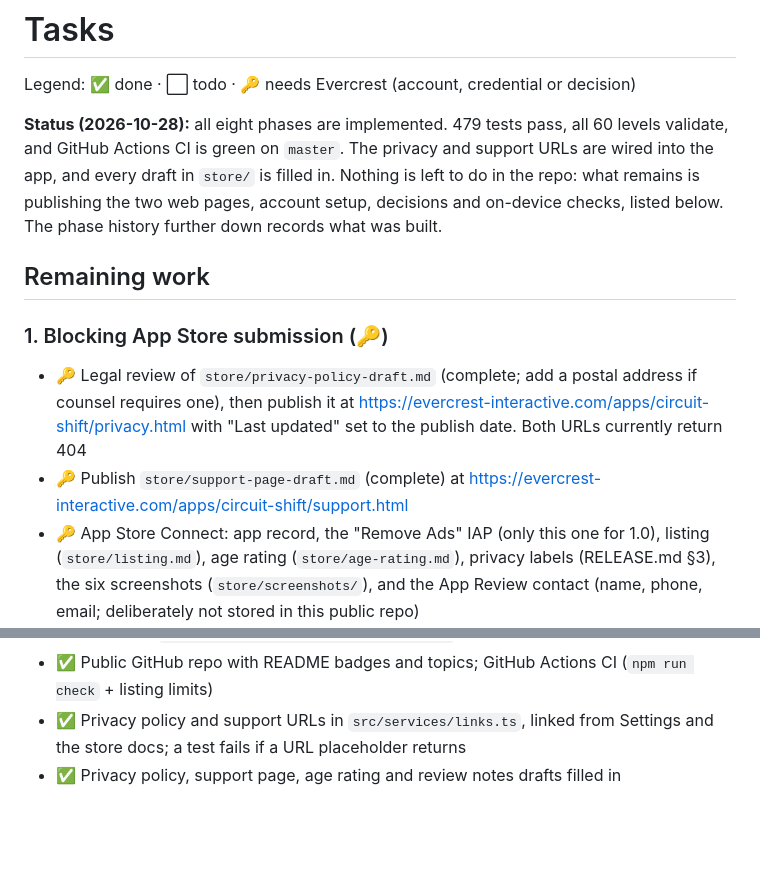
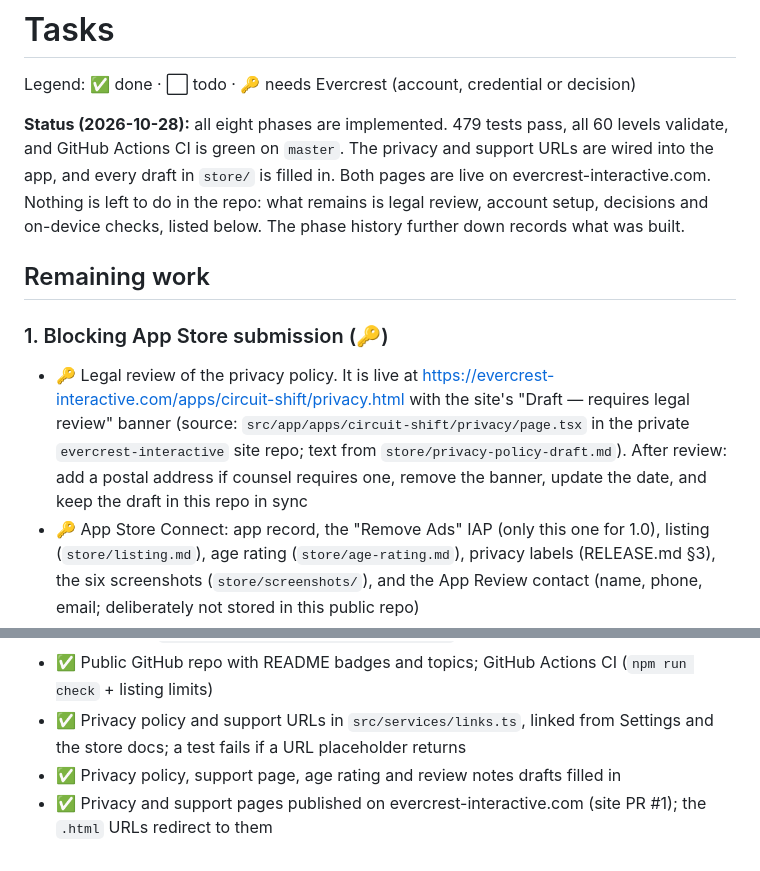
Before and after one commit to DarrellJBullock/circuit-shift, a Markdown page: TASKS.md, 2 parts joined by grey strips. Rendered like a GitHub page; blank space fills up the shorter version.

Commit message:
Record that the privacy and support pages are live
The privacy policy still carries the draft banner pending legal review.

Co-Authored-By: Claude Opus 5.5 <noreply@anthropic.com>

```diff
--- a/TASKS.md
+++ b/TASKS.md
@@ -4,18 +4,20 @@ Legend: ✅ done · ⬜ todo · 🔑 needs Evercrest (account, credential or dec
 
 **Status (2026-10-28):** all eight phases are implemented. 479 tests pass, all 60 levels validate,
 and GitHub Actions CI is green on `master`. The privacy and support URLs are wired into the app, and
-every draft in `store/` is filled in. Nothing is left to do in the repo: what remains is publishing the
-two web pages, account setup, decisions and on-device checks, listed below. The phase history further
+every draft in `store/` is filled in. Both pages are live on evercrest-interactive.com. Nothing is left
+to do in the repo: what remains is legal review, account setup, decisions and on-device checks, listed
+below. The phase history further
 down records what was built.
 
 ## Remaining work
 
 ### 1. Blocking App Store submission (🔑)
-- 🔑 Legal review of `store/privacy-policy-draft.md` (complete; add a postal address if counsel requires
-  one), then publish it at https://evercrest-interactive.com/apps/circuit-shift/privacy.html with
-  "Last updated" set to the publish date. Both URLs currently return 404
-- 🔑 Publish `store/support-page-draft.md` (complete) at
-  https://evercrest-interactive.com/apps/circuit-shift/support.html
+- 🔑 Legal review of the privacy policy. It is live at
+  https://evercrest-interactive.com/apps/circuit-shift/privacy.html with the site's "Draft — requires
+  legal review" banner (source: `src/app/apps/circuit-shift/privacy/page.tsx` in the private
+  `evercrest-interactive` site repo; text from `store/privacy-policy-draft.md`). After review: add a
+  postal address if counsel requires one, remove the banner, update the date, and keep the draft in
+  this repo in sync
 - 🔑 App Store Connect: app record, the "Remove Ads" IAP (only this one for 1.0), listing
   (`store/listing.md`), age rating (`store/age-rating.md`), privacy labels (RELEASE.md §3), the six
   screenshots (`store/screenshots/`), and the App Review contact (name, phone, email; deliberately
@@ -156,3 +158,5 @@ down records what was built.
 - ✅ Privacy policy and support URLs in `src/services/links.ts`, linked from Settings and the store docs;
   a test fails if a URL placeholder returns
 - ✅ Privacy policy, support page, age rating and review notes drafts filled in
+- ✅ Privacy and support pages published on evercrest-interactive.com (site PR #1); the `.html` URLs
+  redirect to them
```
